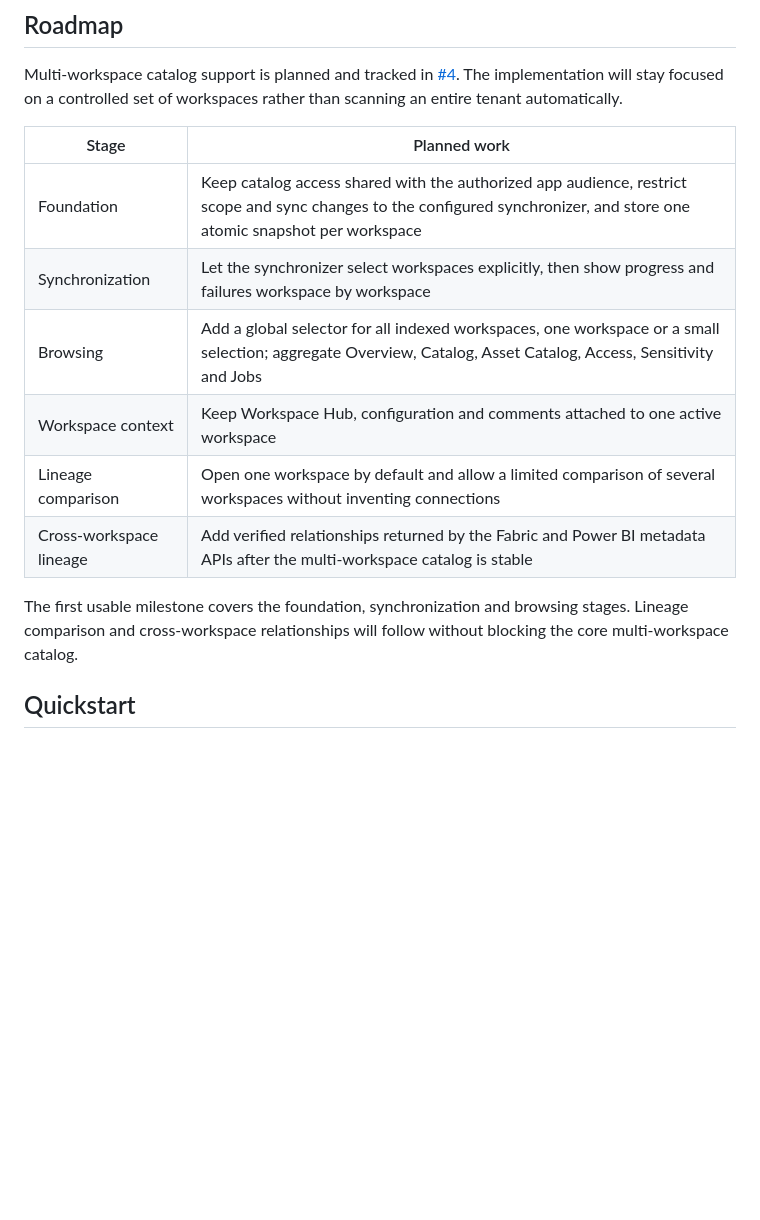
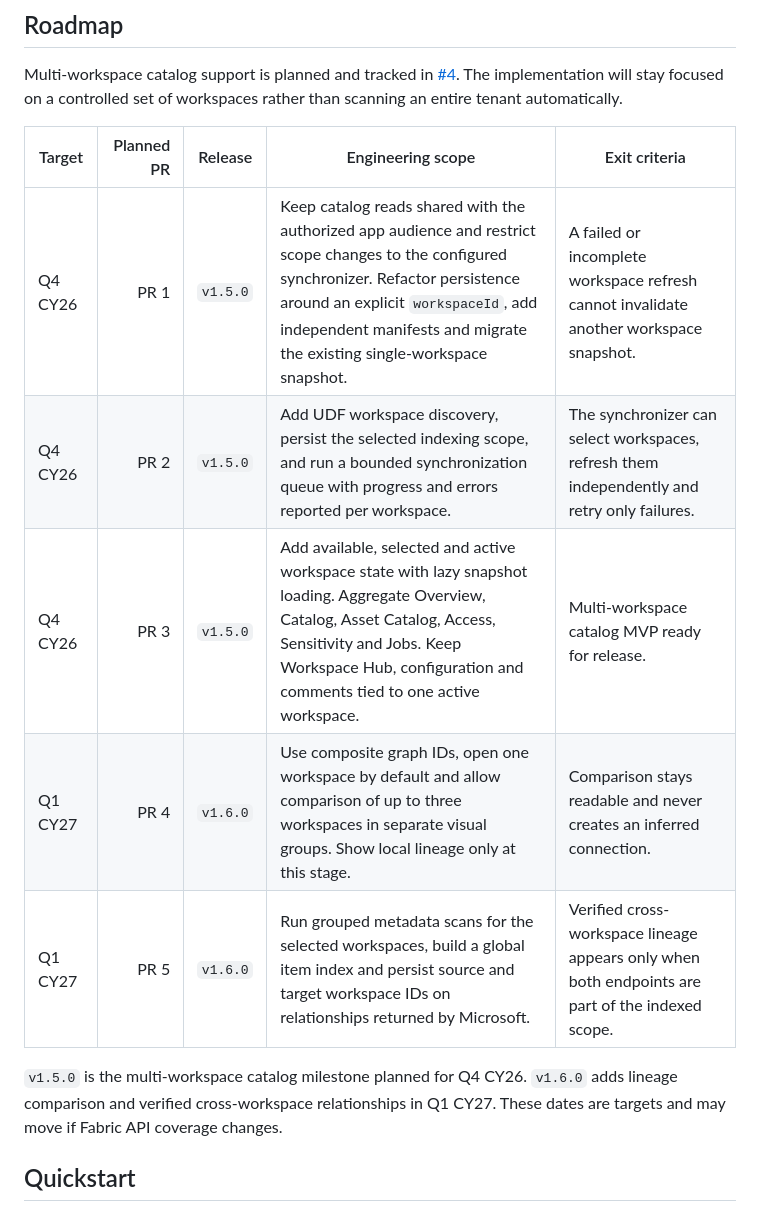
Before and after one commit to fredgis/FabricAtlas, a Markdown page: README.md, the part around the change. Rendered like a GitHub page; blank space fills up the shorter version.

Commit message:
Detail multi-workspace delivery roadmap [skip ci]
Add planned PRs, release targets, calendar quarters, engineering scope, and exit criteria for issue #4.

Co-authored-by: Copilot <223556219+Copilot@users.noreply.github.com>

Copilot-Session: 357c7fcc-7167-4d8d-83fc-7b34186a0920

```diff
--- a/README.md
+++ b/README.md
@@ -132,18 +132,17 @@ Multi-workspace catalog support is planned and tracked in
 stay focused on a controlled set of workspaces rather than scanning an entire
 tenant automatically.
 
-| Stage | Planned work |
-|---|---|
-| Foundation | Keep catalog access shared with the authorized app audience, restrict scope and sync changes to the configured synchronizer, and store one atomic snapshot per workspace |
-| Synchronization | Let the synchronizer select workspaces explicitly, then show progress and failures workspace by workspace |
-| Browsing | Add a global selector for all indexed workspaces, one workspace or a small selection; aggregate Overview, Catalog, Asset Catalog, Access, Sensitivity and Jobs |
-| Workspace context | Keep Workspace Hub, configuration and comments attached to one active workspace |
-| Lineage comparison | Open one workspace by default and allow a limited comparison of several workspaces without inventing connections |
-| Cross-workspace lineage | Add verified relationships returned by the Fabric and Power BI metadata APIs after the multi-workspace catalog is stable |
+| Target | Planned PR | Release | Engineering scope | Exit criteria |
+|---|---:|---|---|---|
+| Q4 CY26 | PR 1 | `v1.5.0` | Keep catalog reads shared with the authorized app audience and restrict scope changes to the configured synchronizer. Refactor persistence around an explicit `workspaceId`, add independent manifests and migrate the existing single-workspace snapshot. | A failed or incomplete workspace refresh cannot invalidate another workspace snapshot. |
+| Q4 CY26 | PR 2 | `v1.5.0` | Add UDF workspace discovery, persist the selected indexing scope, and run a bounded synchronization queue with progress and errors reported per workspace. | The synchronizer can select workspaces, refresh them independently and retry only failures. |
+| Q4 CY26 | PR 3 | `v1.5.0` | Add available, selected and active workspace state with lazy snapshot loading. Aggregate Overview, Catalog, Asset Catalog, Access, Sensitivity and Jobs. Keep Workspace Hub, configuration and comments tied to one active workspace. | Multi-workspace catalog MVP ready for release. |
+| Q1 CY27 | PR 4 | `v1.6.0` | Use composite graph IDs, open one workspace by default and allow comparison of up to three workspaces in separate visual groups. Show local lineage only at this stage. | Comparison stays readable and never creates an inferred connection. |
+| Q1 CY27 | PR 5 | `v1.6.0` | Run grouped metadata scans for the selected workspaces, build a global item index and persist source and target workspace IDs on relationships returned by Microsoft. | Verified cross-workspace lineage appears only when both endpoints are part of the indexed scope. |
 
-The first usable milestone covers the foundation, synchronization and browsing
-stages. Lineage comparison and cross-workspace relationships will follow
-without blocking the core multi-workspace catalog.
+`v1.5.0` is the multi-workspace catalog milestone planned for Q4 CY26.
+`v1.6.0` adds lineage comparison and verified cross-workspace relationships in
+Q1 CY27. These dates are targets and may move if Fabric API coverage changes.
 
 ## Quickstart
 
```
